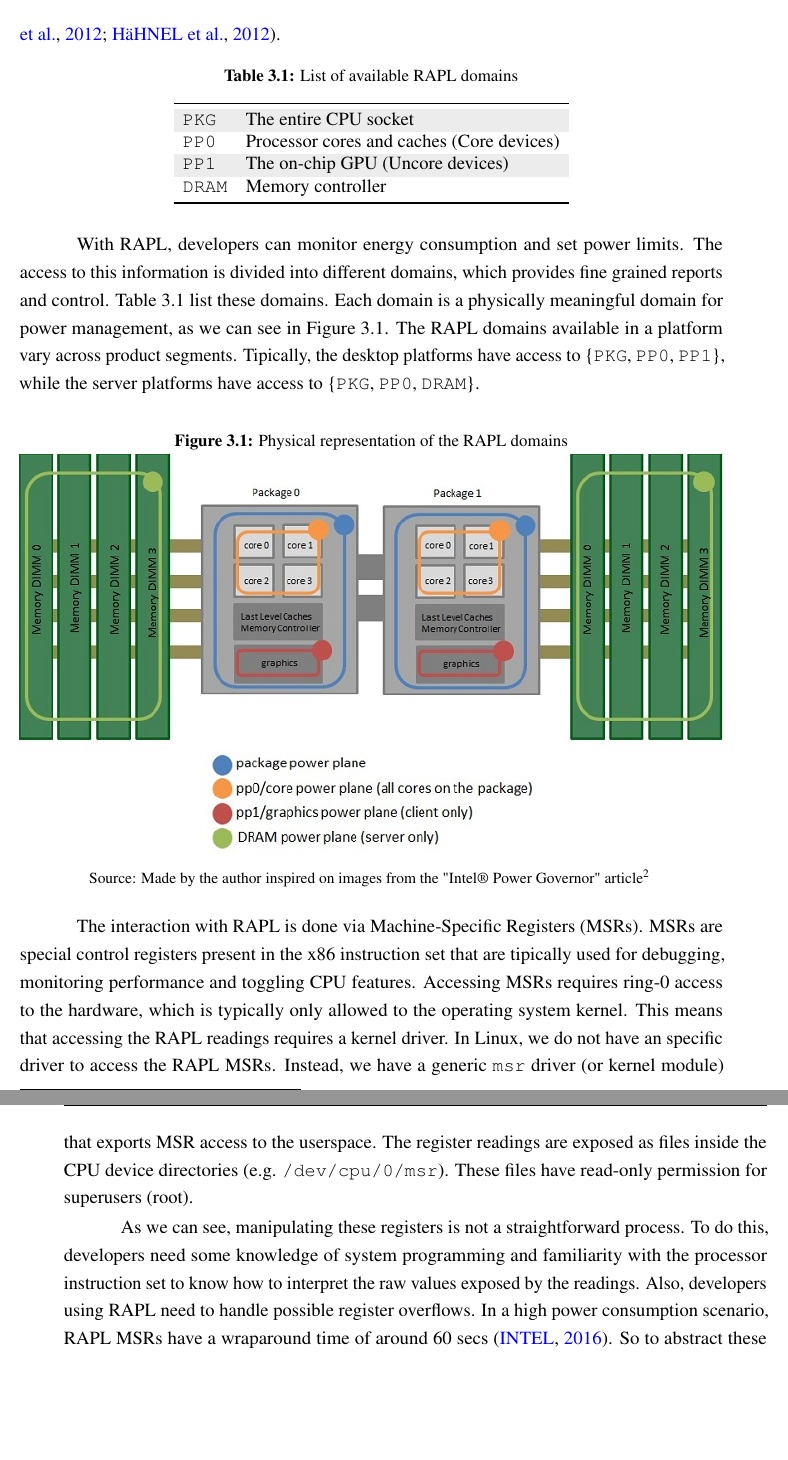
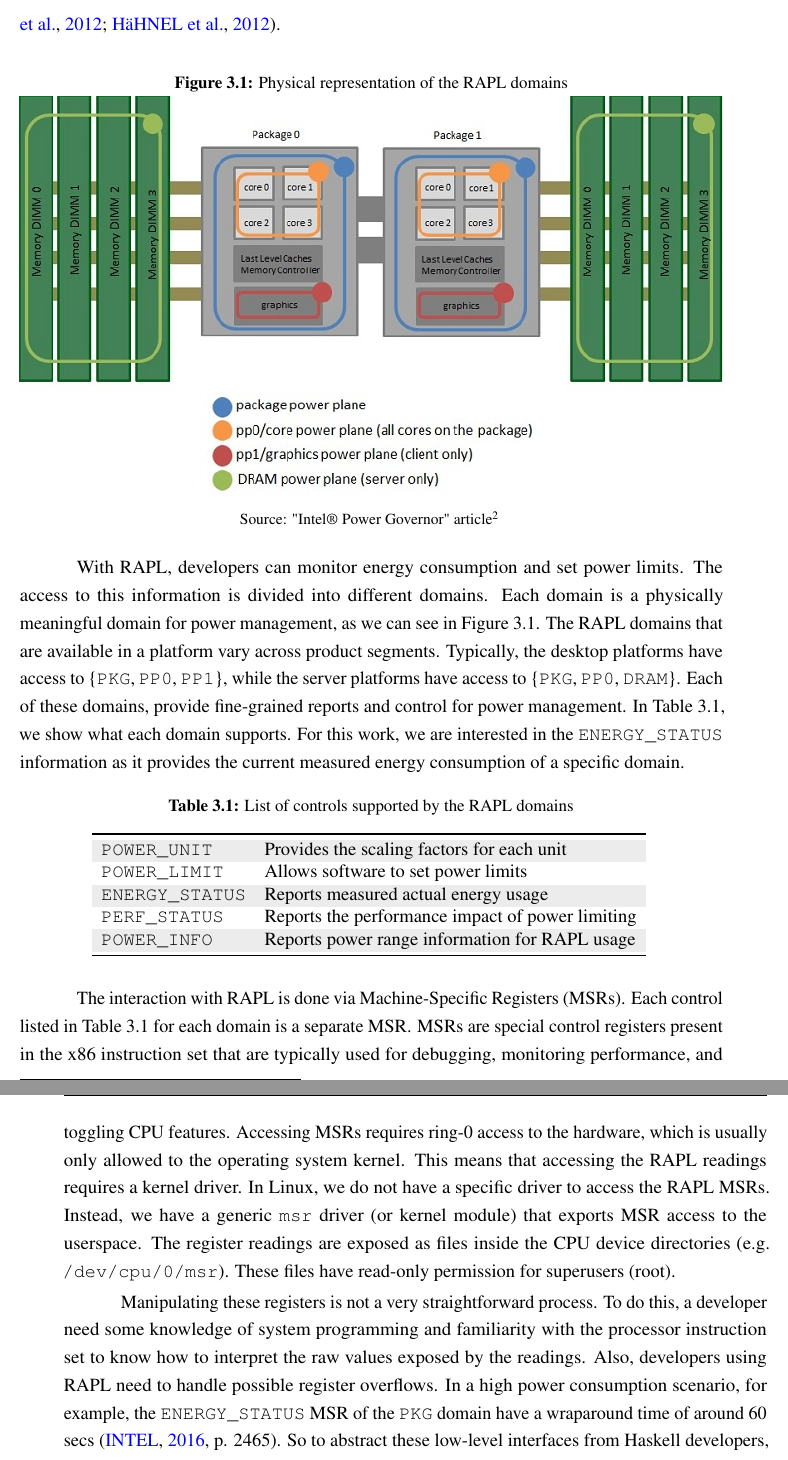
Before and after one commit to luisgabriel/msc, a LaTeX thesis (main.tex, which reads chapters/3.tools.tex): two parts of pages 44 and 45 of 86, joined at a grey line, cut so that both start at the same text, the shorter picture padded with empty space. Compiled offline with pdfLaTeX.

Commit message:
[chapter3] Review RAPL section

```diff
--- a/chapters/3.tools.tex
+++ b/chapters/3.tools.tex
@@ -6,40 +6,39 @@ The second approach, energy estimation, uses software-based techniques to predic
 For this work, we chose to use an energy estimation approach for measuring the energy consumption of Haskell programs. In \secref{sec:rapl}, we present more details about \acs{rapl}, which is the technique we chose. Later, in \secref{sec:profiler} and \secref{sec:criterion}, we present two different performance analysis tools of the Haskell ecosystem: the \acs{ghc} profiler and Criterion. We explain how these tools work and how we extended them also to analyze energy consumption.
 
 \section{RAPL}\label{sec:rapl}
-\ac{rapl}~\citep{david:2010} is an interface designed by Intel to enable chip-level power management. It was introduced with the Sandy Bridge microarchitecture. Nowadays, \acs{rapl} is widely supported by the Intel architectures, including Xeon family CPUs, that targets server systems, and the popular Core i5 and i7 families, that targets domestic use. This interface provides a set of counters with energy and power consumption information. To estimate energy consumption, \acs{rapl} uses a software power model. This model is based on various hardware performance counters, temperature, leakage models and I/O models~\citep{weaver:2012}. Its precision and reliability has been extensively studied~\citep{rotem:2012,hahnel:2012}.
-
-\begin{table}[htp]
-	\caption{List of available RAPL domains}
-	\label{tbl:rapl-sensors}
-	\centering
-	\rowcolors{1}{lightgray!30}{white}
-	\begin{tabular}{ll}
-	  \toprule
-	  \texttt{PKG}  & The entire CPU socket\\
-    \texttt{PP0}  & Processor cores and caches (Core devices)\\
-    \texttt{PP1}  & The on-chip GPU (Uncore devices)\\
-    \texttt{DRAM} & Memory controller\\
-	  \bottomrule
-	\end{tabular}
-\end{table}
-
-With \ac{rapl}, developers can monitor energy consumption and set power limits. The access to this information is divided into different domains, which provides fine grained reports and control. \tabref{tbl:rapl-sensors} list these domains. Each domain is a physically meaningful domain for power management, as we can see in \figref{fig:power-planes}. The \ac{rapl} domains available in a platform vary across product segments. Tipically, the desktop platforms have access to \{\texttt{PKG}, \texttt{PP0}, \texttt{PP1}\}, while the server platforms have access to \{\texttt{PKG}, \texttt{PP0}, \texttt{DRAM}\}.
-% talk about what each RAPL domain supports?
-% source: 01.org/blogs/tlcounts/2014/running-average-power-limit-%E2%80%93-rapl
+\ac{rapl}~\citep{david:2010} is an interface designed by Intel to enable chip-level power management. It was introduced with the Sandy Bridge microarchitecture. Nowadays, \acs{rapl} is widely supported by the Intel architectures, including Xeon family CPUs, that targets server systems, and the popular Core i5 and i7 families, that targets domestic use. This interface provides a set of counters with energy and power consumption information. To estimate energy consumption, \acs{rapl} uses a software power model. This model is based on various hardware performance counters, temperature, leakage models, and I/O models~\citep{weaver:2012}. Its precision and reliability has been extensively studied~\citep{rotem:2012,hahnel:2012}.
 
 \begin{savenotes}
 \begin{figure}[htp]
   \centering
   \caption{Physical representation of the RAPL domains}
   \includegraphics[width=\columnwidth]{images/power-planes-placeholder}
-  \footnotesize{Source: Made by the author inspired on images from the "Intel® Power Governor" article\footnote{https://software.intel.com/en-us/articles/intel-power-governor}}
+  \footnotesize{Source: "Intel® Power Governor" article\footnote{https://software.intel.com/en-us/articles/intel-power-governor}}
   \label{fig:power-planes}
 \end{figure}
 \end{savenotes}
 
-The interaction with \acs{rapl} is done via \acp{msr}. \acp{msr} are special control registers present in the x86 instruction set that are tipically used for debugging, monitoring performance and toggling CPU features. Accessing \acp{msr} requires ring-0 access to the hardware, which is typically only allowed to the operating system kernel. This means that accessing the \ac{rapl} readings requires a kernel driver. In Linux, we do not have an specific driver to access the \ac{rapl} \acp{msr}. Instead, we have a generic \texttt{msr} driver (or kernel module) that exports \ac{msr} access to the userspace. The register readings are exposed as files inside the CPU device directories (e.g. \texttt{/dev/cpu/0/msr}). These files have read-only permission for superusers (root).
+With \ac{rapl}, developers can monitor energy consumption and set power limits. The access to this information is divided into different domains. Each domain is a physically meaningful domain for power management, as we can see in \figref{fig:power-planes}. The \ac{rapl} domains that are available in a platform vary across product segments. Typically, the desktop platforms have access to \{\texttt{PKG}, \texttt{PP0}, \texttt{PP1}\}, while the server platforms have access to \{\texttt{PKG}, \texttt{PP0}, \texttt{DRAM}\}. Each of these domains, provide fine-grained reports and control for power management. In \tabref{tbl:rapl-domains}, we show what each domain supports. For this work, we are interested in the \texttt{ENERGY\_STATUS} information as it provides the current measured energy consumption of a specific domain.
 
-As we can see, manipulating these registers is not a straightforward process. To do this, developers need some knowledge of system programming and familiarity with the processor instruction set to know how to interpret the raw values exposed by the readings. Also, developers using \ac{rapl} need to handle possible register overflows. In a high power consumption scenario, \ac{rapl} \acp{msr} have a wraparound time of around 60 secs~\citep{intel:2016}. So to abstract these low-level interfaces from Haskell developers, we present in the next sections two performance analisys tool that we extended to work with \ac{rapl}.
+\begin{table}[htp]
+	\centering
+	\caption{List of controls supported by the RAPL domains}
+	\rowcolors{1}{lightgray!30}{white}
+	\begin{tabular}{ll}
+	  \toprule
+		\texttt{POWER\_UNIT}    & Provides the scaling factors for each unit\\
+		\texttt{POWER\_LIMIT}   & Allows software to set power limits\\
+		\texttt{ENERGY\_STATUS} & Reports measured actual energy usage\\
+		\texttt{PERF\_STATUS}   & Reports the performance impact of power limiting\\
+		\texttt{POWER\_INFO}    & Reports power range information for \ac{rapl} usage\\
+	  \bottomrule
+	\end{tabular}
+	\label{tbl:rapl-domains}
+\end{table}
+
+The interaction with \acs{rapl} is done via \acp{msr}. Each control listed in \tabref{tbl:rapl-domains} for each domain is a separate \ac{msr}. \acp{msr} are special control registers present in the x86 instruction set that are typically used for debugging, monitoring performance, and toggling CPU features. Accessing \acp{msr} requires ring-0 access to the hardware, which is usually only allowed to the operating system kernel. This means that accessing the \ac{rapl} readings requires a kernel driver. In Linux, we do not have a specific driver to access the \ac{rapl} \acp{msr}. Instead, we have a generic \texttt{msr} driver (or kernel module) that exports \ac{msr} access to the userspace. The register readings are exposed as files inside the CPU device directories (e.g. \texttt{/dev/cpu/0/msr}). These files have read-only permission for superusers (root).
+
+Manipulating these registers is not a very straightforward process. To do this, a developer need some knowledge of system programming and familiarity with the processor instruction set to know how to interpret the raw values exposed by the readings. Also, developers using \ac{rapl} need to handle possible register overflows. In a high power consumption scenario, for example, the \texttt{ENERGY\_STATUS} \ac{msr} of the \texttt{PKG} domain have a wraparound time of around 60 secs~\citep[p. 2465]{intel:2016}. So to abstract these low-level interfaces from Haskell developers, we present in the next sections two performance analysis tool that we extended to collect energy consumption information using \ac{rapl}.
 
 
 \section{GHC Profiler}\label{sec:profiler}
```
Also changed, not shown: references.bib (+3 -2 lines).
